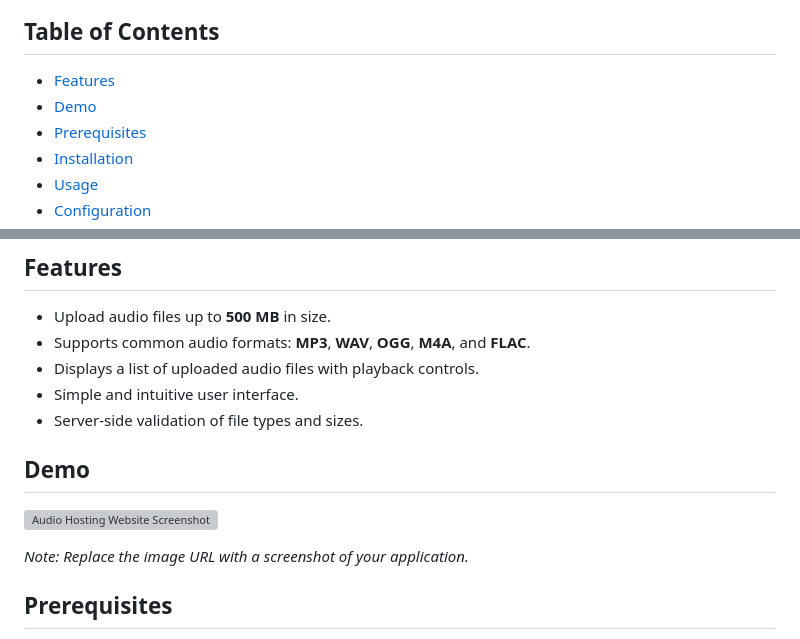
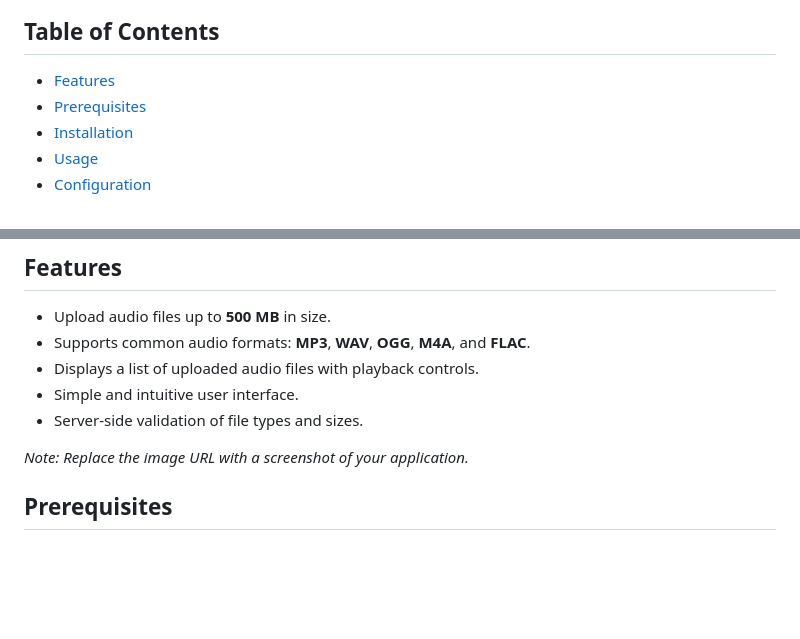
Before and after one commit to wpgsys/audio-file-host, a Markdown page: README.md, 2 parts joined by grey strips. Rendered like a GitHub page; blank space fills up the shorter version; grey boxes are pictures that could not be loaded.

```diff
--- a/README.md
+++ b/README.md
@@ -7,7 +7,6 @@ A simple Node.js application that allows users to upload, host, and play audio f
 ## Table of Contents
 
 - [Features](#features)
-- [Demo](#demo)
 - [Prerequisites](#prerequisites)
 - [Installation](#installation)
 - [Usage](#usage)
@@ -26,10 +25,6 @@ A simple Node.js application that allows users to upload, host, and play audio f
 - Displays a list of uploaded audio files with playback controls.
 - Simple and intuitive user interface.
 - Server-side validation of file types and sizes.
-
-## Demo
-
-![Audio Hosting Website Screenshot](https://via.placeholder.com/800x400.png?text=Audio+Hosting+Website+Screenshot)
 
 *Note: Replace the image URL with a screenshot of your application.*
 
```
